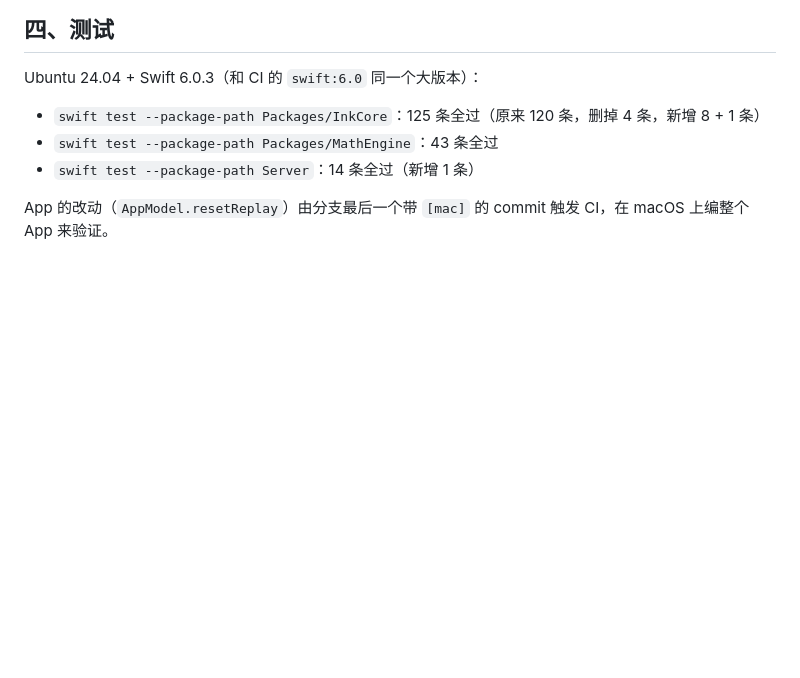
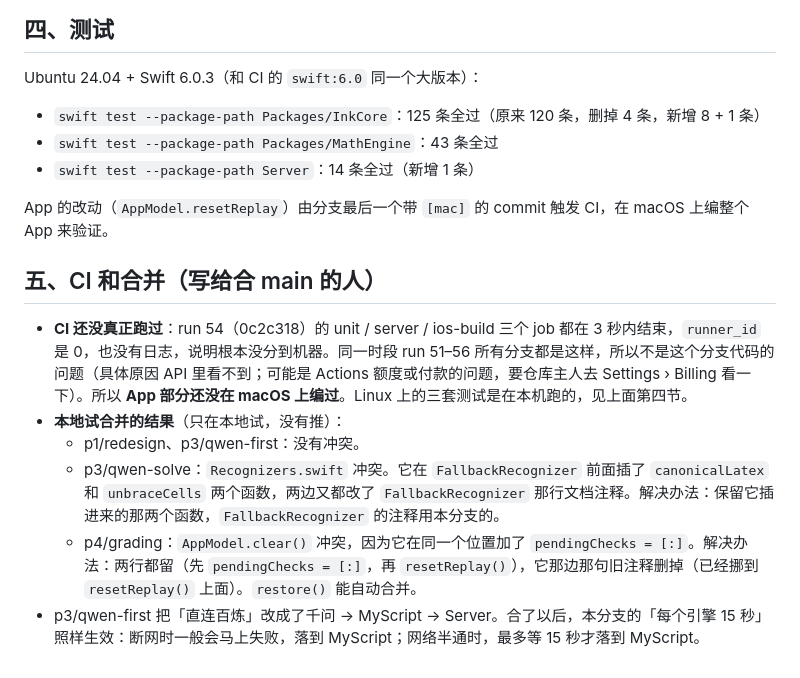
Before and after one commit to DogeFFF-Reload/handwriting-recognize, a Markdown page: docs/p3/recog-review.md, the part around the change. Rendered like a GitHub page; blank space fills up the shorter version.

Commit message:
docs: 体检报告补上 CI 没分到机器、和其他分支的合并冲突怎么解 [mac]
Co-Authored-By: Claude Opus 5.5 <noreply@anthropic.com>

```diff
--- a/docs/p3/recog-review.md
+++ b/docs/p3/recog-review.md
@@ -50,3 +50,12 @@ Ubuntu 24.04 + Swift 6.0.3（和 CI 的 `swift:6.0` 同一个大版本）：
 - `swift test --package-path Server`：14 条全过（新增 1 条）
 
 App 的改动（`AppModel.resetReplay`）由分支最后一个带 `[mac]` 的 commit 触发 CI，在 macOS 上编整个 App 来验证。
+
+## 五、CI 和合并（写给合 main 的人）
+
+- **CI 还没真正跑过**：run 54（0c2c318）的 unit / server / ios-build 三个 job 都在 3 秒内结束，`runner_id` 是 0，也没有日志，说明根本没分到机器。同一时段 run 51–56 所有分支都是这样，所以不是这个分支代码的问题（具体原因 API 里看不到；可能是 Actions 额度或付款的问题，要仓库主人去 Settings › Billing 看一下）。所以 **App 部分还没在 macOS 上编过**。Linux 上的三套测试是在本机跑的，见上面第四节。
+- **本地试合并的结果**（只在本地试，没有推）：
+  - p1/redesign、p3/qwen-first：没有冲突。
+  - p3/qwen-solve：`Recognizers.swift` 冲突。它在 `FallbackRecognizer` 前面插了 `canonicalLatex` 和 `unbraceCells` 两个函数，两边又都改了 `FallbackRecognizer` 那行文档注释。解决办法：保留它插进来的那两个函数，`FallbackRecognizer` 的注释用本分支的。
+  - p4/grading：`AppModel.clear()` 冲突，因为它在同一个位置加了 `pendingChecks = [:]`。解决办法：两行都留（先 `pendingChecks = [:]`，再 `resetReplay()`），它那边那句旧注释删掉（已经挪到 `resetReplay()` 上面）。`restore()` 能自动合并。
+- p3/qwen-first 把「直连百炼」改成了千问 → MyScript → Server。合了以后，本分支的「每个引擎 15 秒」照样生效：断网时一般会马上失败，落到 MyScript；网络半通时，最多等 15 秒才落到 MyScript。
```
